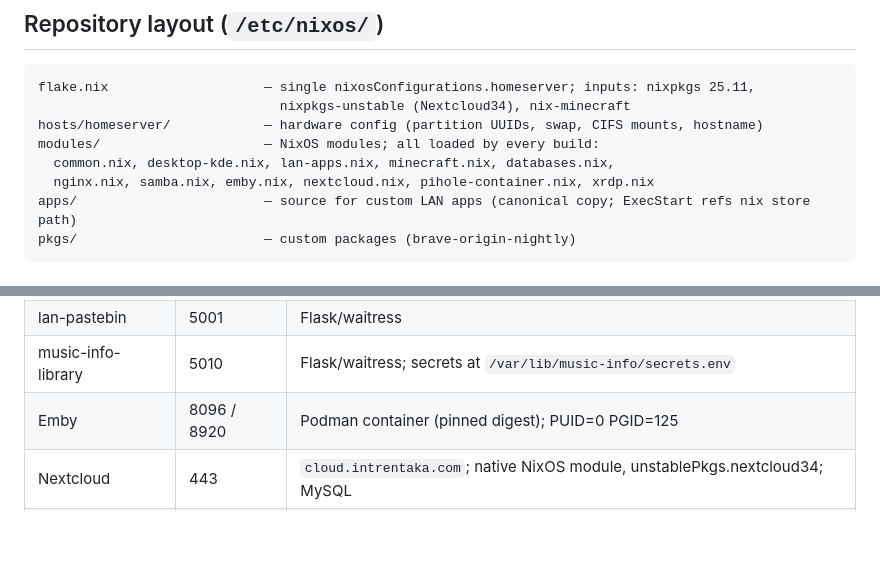
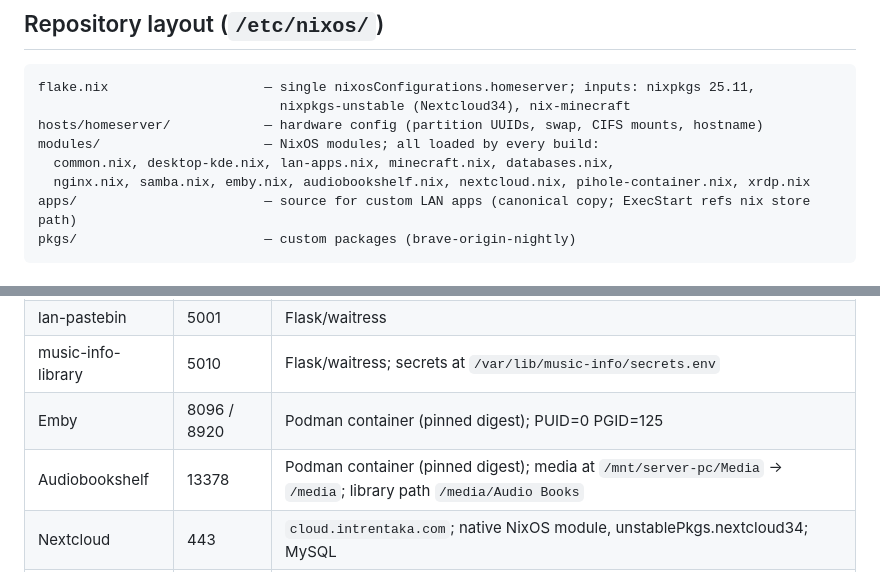
Before and after one commit to krytsnooker/homeserver-scripts, a Markdown page: CLAUDE.md, 2 parts joined by grey strips. Drawn GitHub-style; blank space fills up the shorter version.

Commit message:
CLAUDE.md: add Audiobookshelf service

````diff
--- a/CLAUDE.md
+++ b/CLAUDE.md
@@ -32,7 +32,7 @@ flake.nix                    — single nixosConfigurations.homeserver; inputs:
 hosts/homeserver/            — hardware config (partition UUIDs, swap, CIFS mounts, hostname)
 modules/                     — NixOS modules; all loaded by every build:
   common.nix, desktop-kde.nix, lan-apps.nix, minecraft.nix, databases.nix,
-  nginx.nix, samba.nix, emby.nix, nextcloud.nix, pihole-container.nix, xrdp.nix
+  nginx.nix, samba.nix, emby.nix, audiobookshelf.nix, nextcloud.nix, pihole-container.nix, xrdp.nix
 apps/                        — source for custom LAN apps (canonical copy; ExecStart refs nix store path)
 pkgs/                        — custom packages (brave-origin-nightly)
 ```
@@ -47,6 +47,7 @@ pkgs/                        — custom packages (brave-origin-nightly)
 | lan-pastebin | 5001 | Flask/waitress |
 | music-info-library | 5010 | Flask/waitress; secrets at `/var/lib/music-info/secrets.env` |
 | Emby | 8096 / 8920 | Podman container (pinned digest); PUID=0 PGID=125 |
+| Audiobookshelf | 13378 | Podman container (pinned digest); media at `/mnt/server-pc/Media` → `/media`; library path `/media/Audio Books` |
 | Nextcloud | 443 | `cloud.intrentaka.com`; native NixOS module, unstablePkgs.nextcloud34; MySQL |
 | Pi-hole | 8083 | Podman container; internal port 8080→8083 pinned via `FTLCONF_webserver_port` |
 | mc-control | 5020 | Flask/waitress; sudo-limited start/stop/is-active for Minecraft |
````
